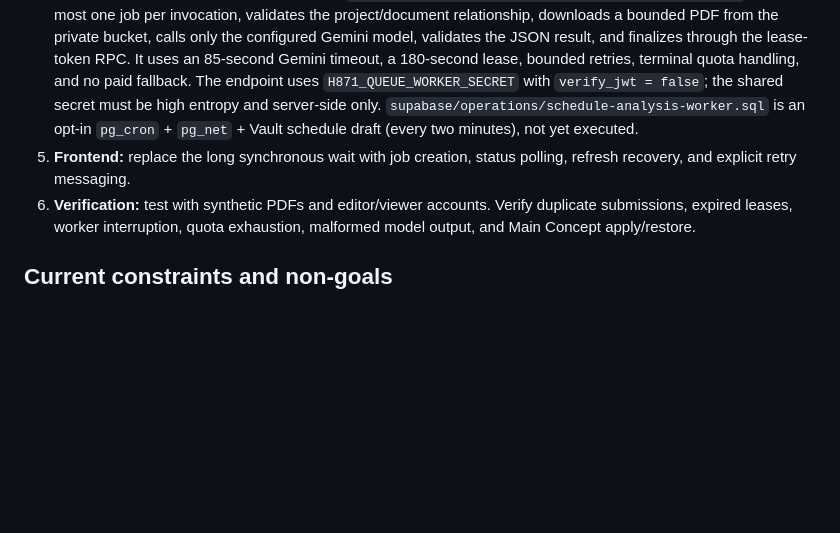
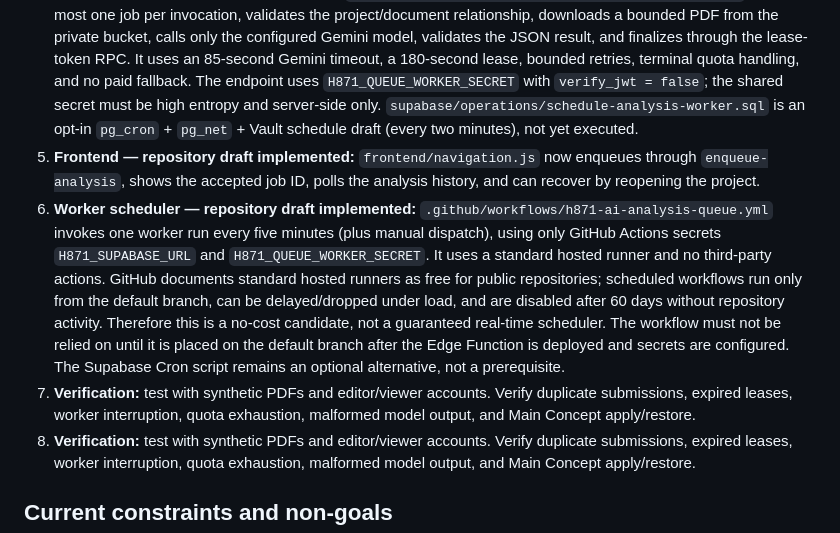
Before and after one commit to hunghoang8711/engineering-knowledge-h871, a Markdown page: docs/async-analysis-job-contract.md, the part around the change. Drawn GitHub-style; blank space fills up the shorter version.

Commit message:
docs: add free GitHub Actions worker schedule option

```diff
--- a/docs/async-analysis-job-contract.md
+++ b/docs/async-analysis-job-contract.md
@@ -61,7 +61,9 @@ Budget alerts are not hard spending caps. A runtime that merely has a Free Tier
 2. **Queue schema (additive draft):** add durable claim/lease/retry metadata only after step 1. Prefer extending the analysis-run record if its semantics remain clear; otherwise use a dedicated job table with a unique idempotency key.
 3. **Enqueue API — repository draft implemented:** `supabase/functions/enqueue-analysis/index.ts` authenticates the JWT, checks the admin/editor role, verifies document/project ownership and PDF type, then calls the service-role-only `enqueue_project_ai_analysis_job` RPC. The RPC creates the analysis row and queue row in one transaction and uses an advisory lock plus an idempotency key to prevent duplicate jobs. It returns HTTP 202 with job and analysis IDs; it never calls Gemini.
 4. **Worker — repository draft implemented:** `supabase/functions/process-analysis-queue/index.ts` claims at most one job per invocation, validates the project/document relationship, downloads a bounded PDF from the private bucket, calls only the configured Gemini model, validates the JSON result, and finalizes through the lease-token RPC. It uses an 85-second Gemini timeout, a 180-second lease, bounded retries, terminal quota handling, and no paid fallback. The endpoint uses `H871_QUEUE_WORKER_SECRET` with `verify_jwt = false`; the shared secret must be high entropy and server-side only. `supabase/operations/schedule-analysis-worker.sql` is an opt-in `pg_cron` + `pg_net` + Vault schedule draft (every two minutes), not yet executed.
-5. **Frontend:** replace the long synchronous wait with job creation, status polling, refresh recovery, and explicit retry messaging.
+5. **Frontend — repository draft implemented:** `frontend/navigation.js` now enqueues through `enqueue-analysis`, shows the accepted job ID, polls the analysis history, and can recover by reopening the project.
+6. **Worker scheduler — repository draft implemented:** `.github/workflows/h871-ai-analysis-queue.yml` invokes one worker run every five minutes (plus manual dispatch), using only GitHub Actions secrets `H871_SUPABASE_URL` and `H871_QUEUE_WORKER_SECRET`. It uses a standard hosted runner and no third-party actions. GitHub documents standard hosted runners as free for public repositories; scheduled workflows run only from the default branch, can be delayed/dropped under load, and are disabled after 60 days without repository activity. Therefore this is a no-cost candidate, not a guaranteed real-time scheduler. The workflow must not be relied on until it is placed on the default branch after the Edge Function is deployed and secrets are configured. The Supabase Cron script remains an optional alternative, not a prerequisite.
+7. **Verification:** test with synthetic PDFs and editor/viewer accounts. Verify duplicate submissions, expired leases, worker interruption, quota exhaustion, malformed model output, and Main Concept apply/restore.
 6. **Verification:** test with synthetic PDFs and editor/viewer accounts. Verify duplicate submissions, expired leases, worker interruption, quota exhaustion, malformed model output, and Main Concept apply/restore.
 
 ## Current constraints and non-goals
```
